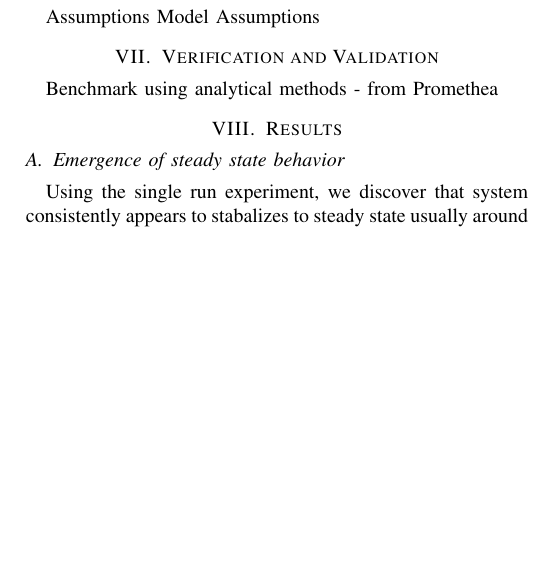
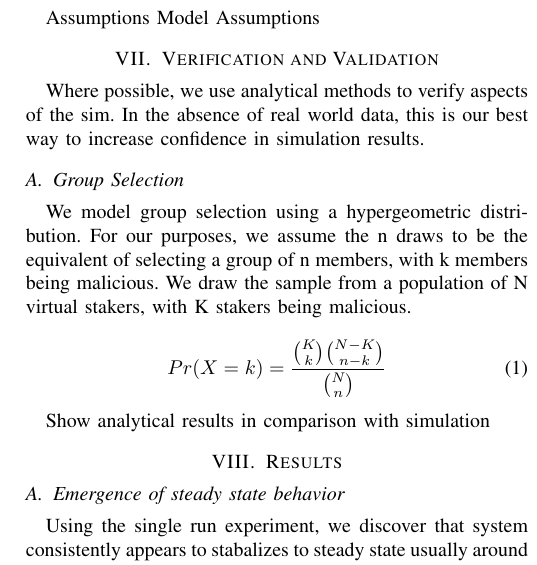
Before and after one commit to starsitar/Simulations, a LaTeX paper (Mesa Simulations/Conference-LaTeX-template_7-9-18 2/paper.tex): part of one column of page 3 of 6, cut so that both start at the same text, the shorter picture padded with empty space. Compiled offline with pdfLaTeX.

Commit message:
added hypergeometric to analytical group selection

```diff
--- a/Mesa Simulations/Conference-LaTeX-template_7-9-18 2/paper.tex
+++ b/Mesa Simulations/Conference-LaTeX-template_7-9-18 2/paper.tex
@@ -226,7 +226,20 @@ Assumptions
 Model Assumptions
 
 \section{Verification and Validation}
-Benchmark using analytical methods - from Promethea
+Where possible, we use analytical methods to verify aspects of the sim. In the absence of
+real world data, this is our best way to increase confidence in simulation results.
+
+\subsection{Group Selection}
+We model group selection using a hypergeometric distribution. For our purposes, we assume the n draws to
+be the equivalent of selecting a group of n members, with k members being malicious. We draw the sample from
+a population of N virtual stakers, with K stakers being malicious.
+
+\begin{equation}
+    Pr(X = k) = \frac{{K \choose k} {N-K\choose n-k}}{{N \choose n}}
+\end{equation}
+
+Show analytical results in comparison with simulation
+
 
 \section{Results}
 \subsection{Emergence of steady state behavior}
```
